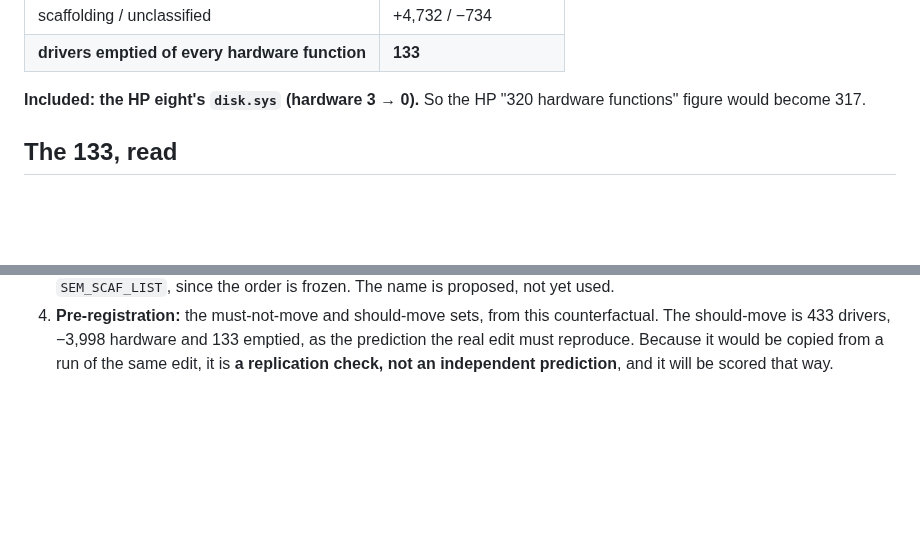
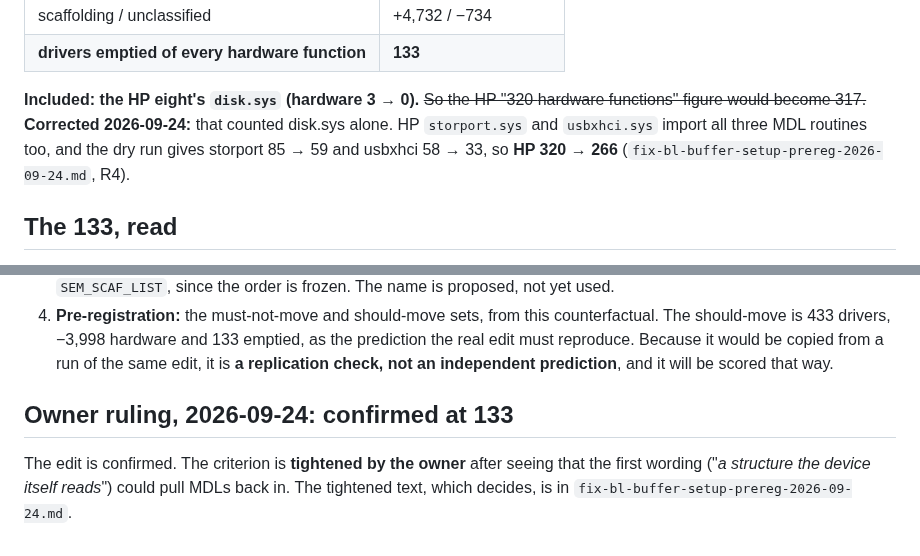
Before and after one commit to jeweledtech/bare-metal-forth, a Markdown page: docs/evidence/bl-criterion-read-2026-09-24.md, 2 parts joined by grey strips. Rendered like a GitHub page; blank space fills up the shorter version.

Commit message:
evidence: (bl) pre-registered with the owner's tightened criterion; replication from the dry run labelled as such, real predictions for the unmeasured; HP 320->317 corrected to 266

```diff
--- a/docs/evidence/bl-criterion-read-2026-09-24.md
+++ b/docs/evidence/bl-criterion-read-2026-09-24.md
@@ -33,8 +33,8 @@ buckets). Binary `5e99e7af…`, run over the 1,322 with 0 empty outputs:
 | scaffolding / unclassified | +4,732 / −734 |
 | **drivers emptied of every hardware function** | **133** |
 
-**Included: the HP eight's `disk.sys` (hardware 3 → 0).** So the HP "320
-hardware functions" figure would become 317.
+**Included: the HP eight's `disk.sys` (hardware 3 → 0).** ~~So the HP "320
+hardware functions" figure would become 317.~~ **Corrected 2026-09-24:** that counted disk.sys alone. HP `storport.sys` and `usbxhci.sys` import all three MDL routines too, and the dry run gives storport 85 → 59 and usbxhci 58 → 33, so **HP 320 → 266** (`fix-bl-buffer-setup-prereg-2026-09-24.md`, R4).
 
 ## The 133, read
 
@@ -91,3 +91,10 @@ blindness would not hide a *referenced* import from it. It found none.
    emptied, as the prediction the real edit must reproduce. Because it would
    be copied from a run of the same edit, it is **a replication check, not
    an independent prediction**, and it will be scored that way.
+
+## Owner ruling, 2026-09-24: confirmed at 133
+
+The edit is confirmed. The criterion is **tightened by the owner** after seeing
+that the first wording ("*a structure the device itself reads*") could pull
+MDLs back in. The tightened text, which decides, is in
+`fix-bl-buffer-setup-prereg-2026-09-24.md`.
```
Also changed, not shown: docs/evidence/fix-bl-buffer-setup-prereg-2026-09-24.md (added, +78 -0 lines), docs/evidence/x64-open-register-2026-09-20.md (+2 -1 lines).
